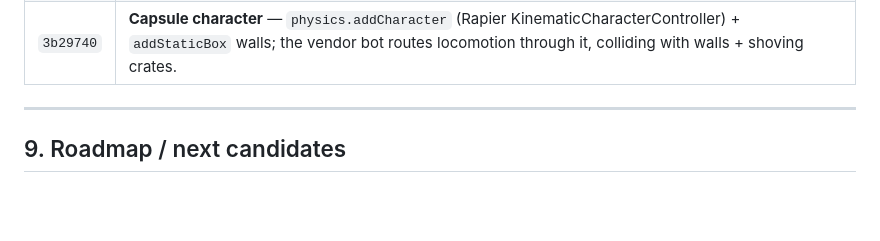
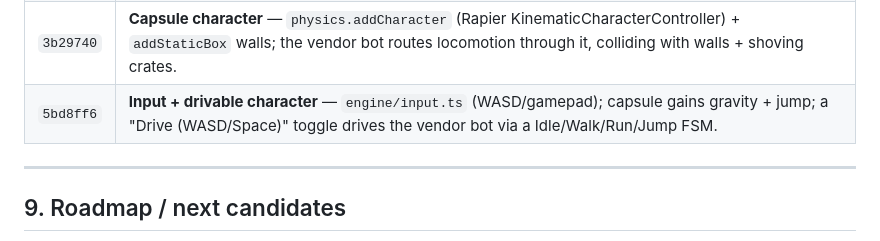
Before and after one commit to marilefabled/threej, a Markdown page: ENGINE.md, the part around the change. GitHub-like rendering; blank space fills up the shorter version.

Commit message:
docs(ENGINE): record input + drivable character in changelog
Co-Authored-By: Claude Opus 4.8 <noreply@anthropic.com>

```diff
--- a/ENGINE.md
+++ b/ENGINE.md
@@ -331,6 +331,7 @@ one meaningful commit per step).
 | `76ef87a` | **Root motion** — `engine/rootMotion.ts` extracts root-bone displacement (unit-independent, loop-safe) → the animation walks the character; vendor "Root motion" toggle for `W Root` clips. |
 | `23e272b` | **State machine** — `engine/stateMachine.ts` (states + transitions); vendor "Wander (AI)" toggle runs an Idle↔Walk FSM driving the animator. |
 | `3b29740` | **Capsule character** — `physics.addCharacter` (Rapier KinematicCharacterController) + `addStaticBox` walls; the vendor bot routes locomotion through it, colliding with walls + shoving crates. |
+| `5bd8ff6` | **Input + drivable character** — `engine/input.ts` (WASD/gamepad); capsule gains gravity + jump; a "Drive (WASD/Space)" toggle drives the vendor bot via a Idle/Walk/Run/Jump FSM. |
 
 ---
 
```
